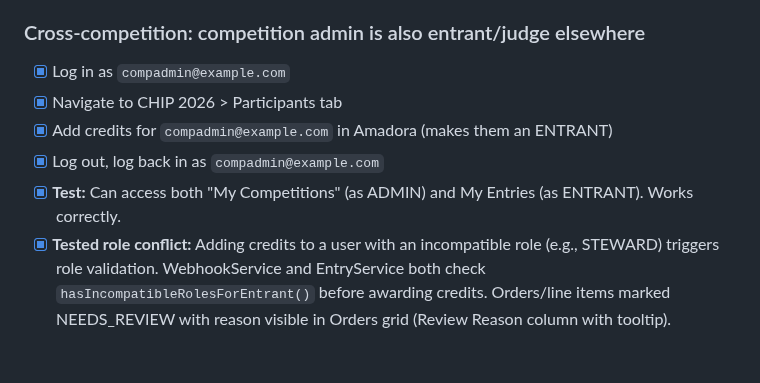
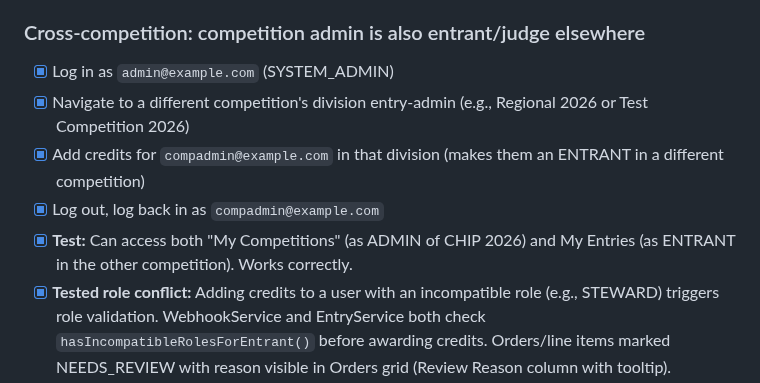
Before and after one commit to guisil/meads, a Markdown page: docs/walkthrough/manual-test.md, the part around the change. Rendered like a GitHub page; blank space fills up the shorter version.

```diff
--- a/docs/walkthrough/manual-test.md
+++ b/docs/walkthrough/manual-test.md
@@ -1415,11 +1415,11 @@ may be invited as a competition ADMIN for a different competition.
 
 ### Cross-competition: competition admin is also entrant/judge elsewhere
 
-- [x] Log in as `compadmin@example.com`
-- [x] Navigate to CHIP 2026 > Participants tab
-- [x] Add credits for `compadmin@example.com` in Amadora (makes them an ENTRANT)
+- [x] Log in as `admin@example.com` (SYSTEM_ADMIN)
+- [x] Navigate to a different competition's division entry-admin (e.g., Regional 2026 or Test Competition 2026)
+- [x] Add credits for `compadmin@example.com` in that division (makes them an ENTRANT in a different competition)
 - [x] Log out, log back in as `compadmin@example.com`
-- [x] **Test:** Can access both "My Competitions" (as ADMIN) and My Entries (as ENTRANT). Works correctly.
+- [x] **Test:** Can access both "My Competitions" (as ADMIN of CHIP 2026) and My Entries (as ENTRANT in the other competition). Works correctly.
 - [x] **Tested role conflict:** Adding credits to a user with an incompatible role (e.g., STEWARD) triggers role validation. WebhookService and EntryService both check `hasIncompatibleRolesForEntrant()` before awarding credits. Orders/line items marked NEEDS_REVIEW with reason visible in Orders grid (Review Reason column with tooltip).
 - [x] Clean up if needed
 
```
Also changed, not shown: docs/SESSION_CONTEXT.md (+11 -14 lines).
